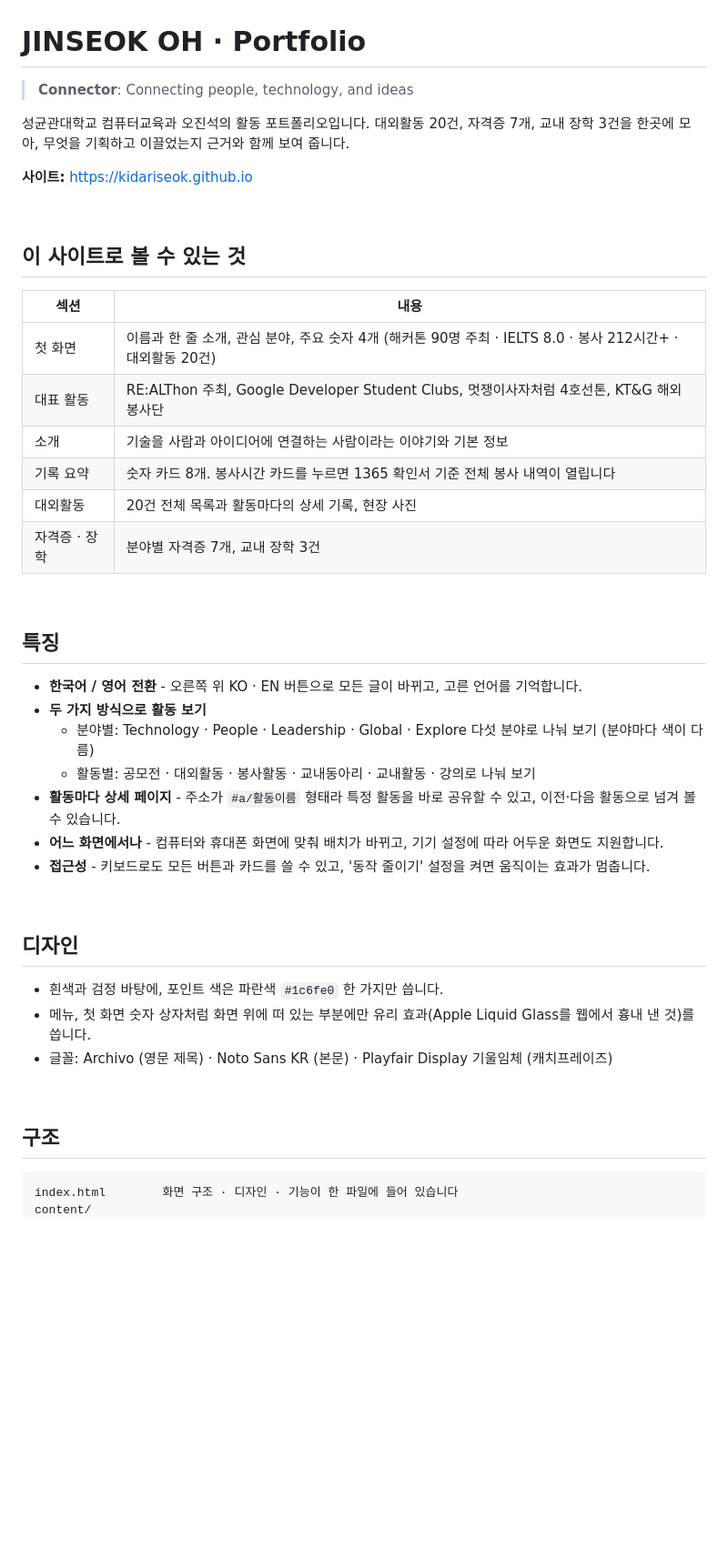
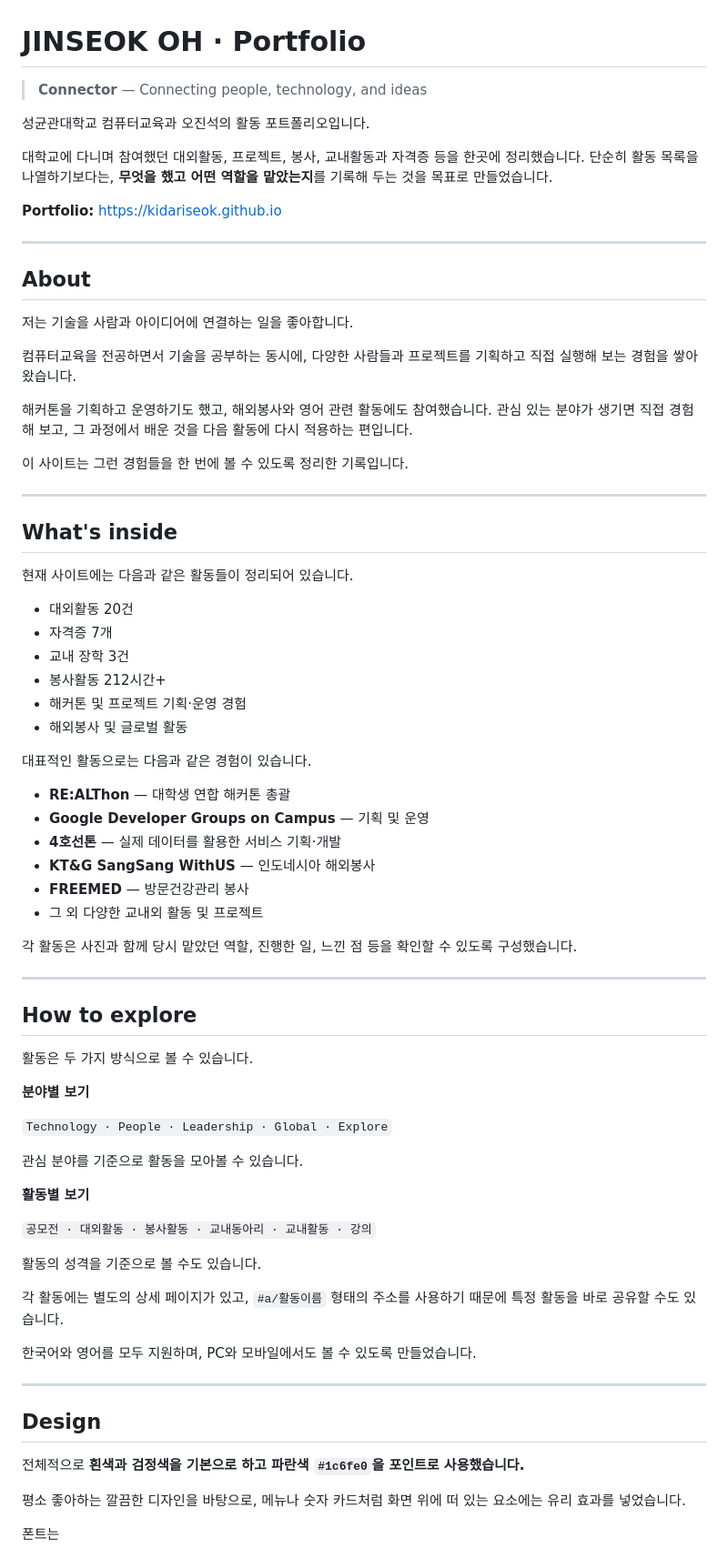
Before and after one commit to kidariseok/kidariseok.github.io, a Markdown page: README.md, the part around one of its changes. Shown at 91% size. Rendered like a GitHub page; blank space fills up the shorter version.

Commit message:
Revise README for improved portfolio presentation
Updated the README to enhance clarity and organization of portfolio details.

````diff
--- a/README.md
+++ b/README.md
@@ -1,48 +1,81 @@
 # JINSEOK OH · Portfolio
 
-> **Connector**: Connecting people, technology, and ideas
+> **Connector** — Connecting people, technology, and ideas
 
 성균관대학교 컴퓨터교육과 오진석의 활동 포트폴리오입니다.
-대외활동 20건, 자격증 7개, 교내 장학 3건을 한곳에 모아, 무엇을 기획하고 이끌었는지 근거와 함께 보여 줍니다.
 
-**사이트:** https://kidariseok.github.io
+대학교에 다니며 참여했던 대외활동, 프로젝트, 봉사, 교내활동과 자격증 등을 한곳에 정리했습니다.
+단순히 활동 목록을 나열하기보다는, **무엇을 했고 어떤 역할을 맡았는지**를 기록해 두는 것을 목표로 만들었습니다.
 
-<br>
+**Portfolio:** https://kidariseok.github.io
 
-## 이 사이트로 볼 수 있는 것
+---
 
-| 섹션 | 내용 |
-|---|---|
-| 첫 화면 | 이름과 한 줄 소개, 관심 분야, 주요 숫자 4개 (해커톤 90명 주최 · IELTS 8.0 · 봉사 212시간+ · 대외활동 20건) |
-| 대표 활동 | RE:ALThon 주최, Google Developer Student Clubs, 멋쟁이사자처럼 4호선톤, KT&G 해외봉사단 |
-| 소개 | 기술을 사람과 아이디어에 연결하는 사람이라는 이야기와 기본 정보 |
-| 기록 요약 | 숫자 카드 8개. 봉사시간 카드를 누르면 1365 확인서 기준 전체 봉사 내역이 열립니다 |
-| 대외활동 | 20건 전체 목록과 활동마다의 상세 기록, 현장 사진 |
-| 자격증 · 장학 | 분야별 자격증 7개, 교내 장학 3건 |
+## About
 
-<br>
+저는 기술을 사람과 아이디어에 연결하는 일을 좋아합니다.
 
-## 특징
+컴퓨터교육을 전공하면서 기술을 공부하는 동시에, 다양한 사람들과 프로젝트를 기획하고 직접 실행해 보는 경험을 쌓아왔습니다.
 
-- **한국어 / 영어 전환** - 오른쪽 위 KO · EN 버튼으로 모든 글이 바뀌고, 고른 언어를 기억합니다.
-- **두 가지 방식으로 활동 보기**
-  - 분야별: Technology · People · Leadership · Global · Explore 다섯 분야로 나눠 보기 (분야마다 색이 다름)
-  - 활동별: 공모전 · 대외활동 · 봉사활동 · 교내동아리 · 교내활동 · 강의로 나눠 보기
-- **활동마다 상세 페이지** - 주소가 `#a/활동이름` 형태라 특정 활동을 바로 공유할 수 있고, 이전·다음 활동으로 넘겨 볼 수 있습니다.
-- **어느 화면에서나** - 컴퓨터와 휴대폰 화면에 맞춰 배치가 바뀌고, 기기 설정에 따라 어두운 화면도 지원합니다.
-- **접근성** - 키보드로도 모든 버튼과 카드를 쓸 수 있고, '동작 줄이기' 설정을 켜면 움직이는 효과가 멈춥니다.
+해커톤을 기획하고 운영하기도 했고, 해외봉사와 영어 관련 활동에도 참여했습니다.
+관심 있는 분야가 생기면 직접 경험해 보고, 그 과정에서 배운 것을 다음 활동에 다시 적용하는 편입니다.
 
-<br>
+이 사이트는 그런 경험들을 한 번에 볼 수 있도록 정리한 기록입니다.
 
-## 디자인
+---
 
-- 흰색과 검정 바탕에, 포인트 색은 파란색 `#1c6fe0` 한 가지만 씁니다.
-- 메뉴, 첫 화면 숫자 상자처럼 화면 위에 떠 있는 부분에만 유리 효과(Apple Liquid Glass를 웹에서 흉내 낸 것)를 씁니다.
-- 글꼴: Archivo (영문 제목) · Noto Sans KR (본문) · Playfair Display 기울임체 (캐치프레이즈)
+## What's inside
 
-<br>
+현재 사이트에는 다음과 같은 활동들이 정리되어 있습니다.
 
-## 구조
+* 대외활동 20건
+* 자격증 7개
+* 교내 장학 3건
+* 봉사활동 212시간+
+* 해커톤 및 프로젝트 기획·운영 경험
+* 해외봉사 및 글로벌 활동
 
-```
-index.html        화면 구조 · 디자인 · 기능이 한 파일에 들어 있습니다
+대표적인 활동으로는 다음과 같은 경험이 있습니다.
+
+* **RE:ALThon** — 대학생 연합 해커톤 총괄
+* **Google Developer Groups on Campus** — 기획 및 운영
+* **4호선톤** — 실제 데이터를 활용한 서비스 기획·개발
+* **KT&G SangSang WithUS** — 인도네시아 해외봉사
+* **FREEMED** — 방문건강관리 봉사
+* 그 외 다양한 교내외 활동 및 프로젝트
+
+각 활동은 사진과 함께 당시 맡았던 역할, 진행한 일, 느낀 점 등을 확인할 수 있도록 구성했습니다.
+
+---
+
+## How to explore
+
+활동은 두 가지 방식으로 볼 수 있습니다.
+
+**분야별 보기**
+
+`Technology · People · Leadership · Global · Explore`
+
+관심 분야를 기준으로 활동을 모아볼 수 있습니다.
+
+**활동별 보기**
+
+`공모전 · 대외활동 · 봉사활동 · 교내동아리 · 교내활동 · 강의`
+
+활동의 성격을 기준으로 볼 수도 있습니다.
+
+각 활동에는 별도의 상세 페이지가 있고,
+`#a/활동이름` 형태의 주소를 사용하기 때문에 특정 활동을 바로 공유할 수도 있습니다.
+
+한국어와 영어를 모두 지원하며, PC와 모바일에서도 볼 수 있도록 만들었습니다.
+
+---
+
+## Design
+
+전체적으로 **흰색과 검정색을 기본으로 하고 파란색 `#1c6fe0`을 포인트로 사용했습니다.**
+
+평소 좋아하는 깔끔한 디자인을 바탕으로, 메뉴나 숫자 카드처럼 화면 위에 떠 있는 요소에는 유리 효과를 넣었습니다.
+
+폰트는
+
````
Also changed, not shown: other parts of README.md (+51 -23 lines).
